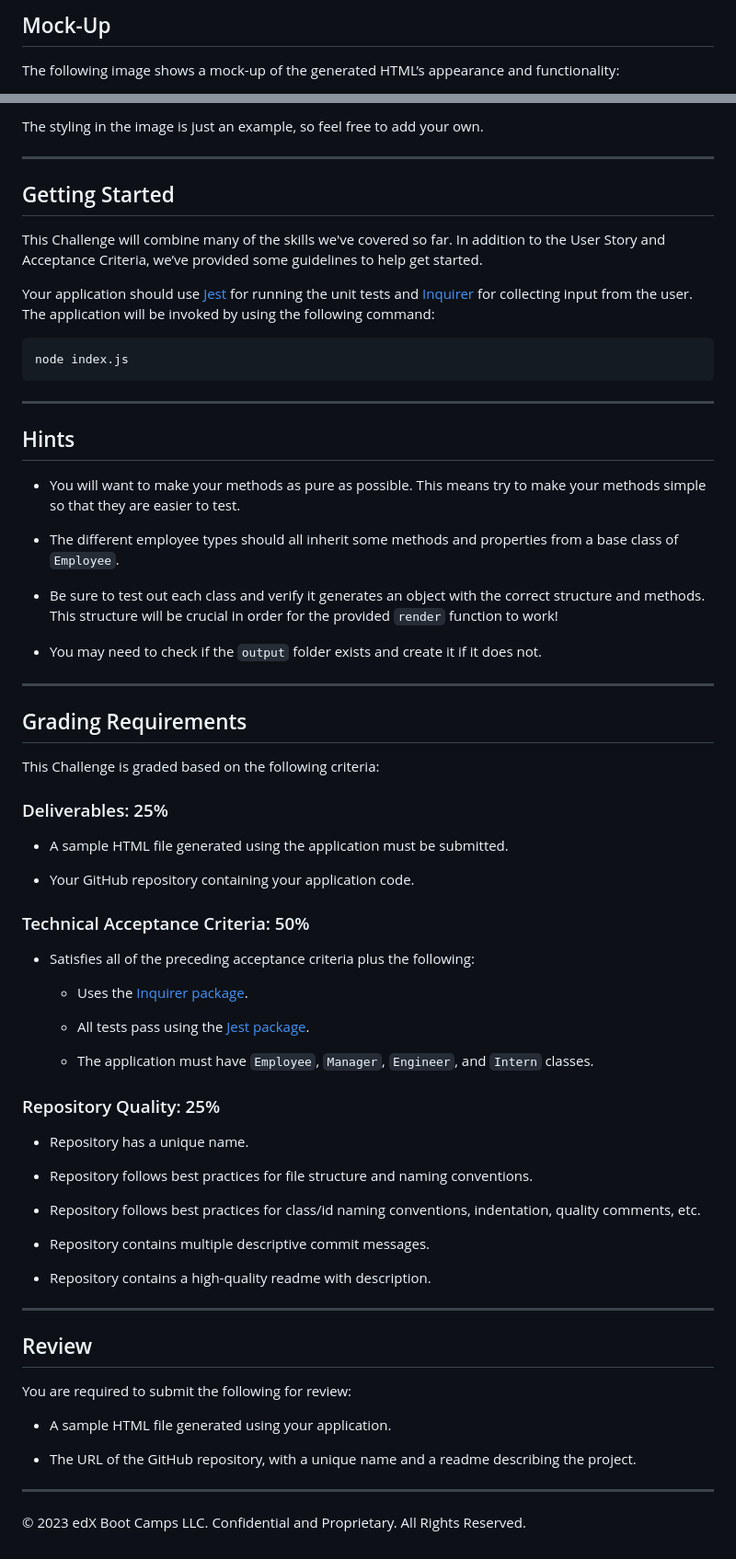
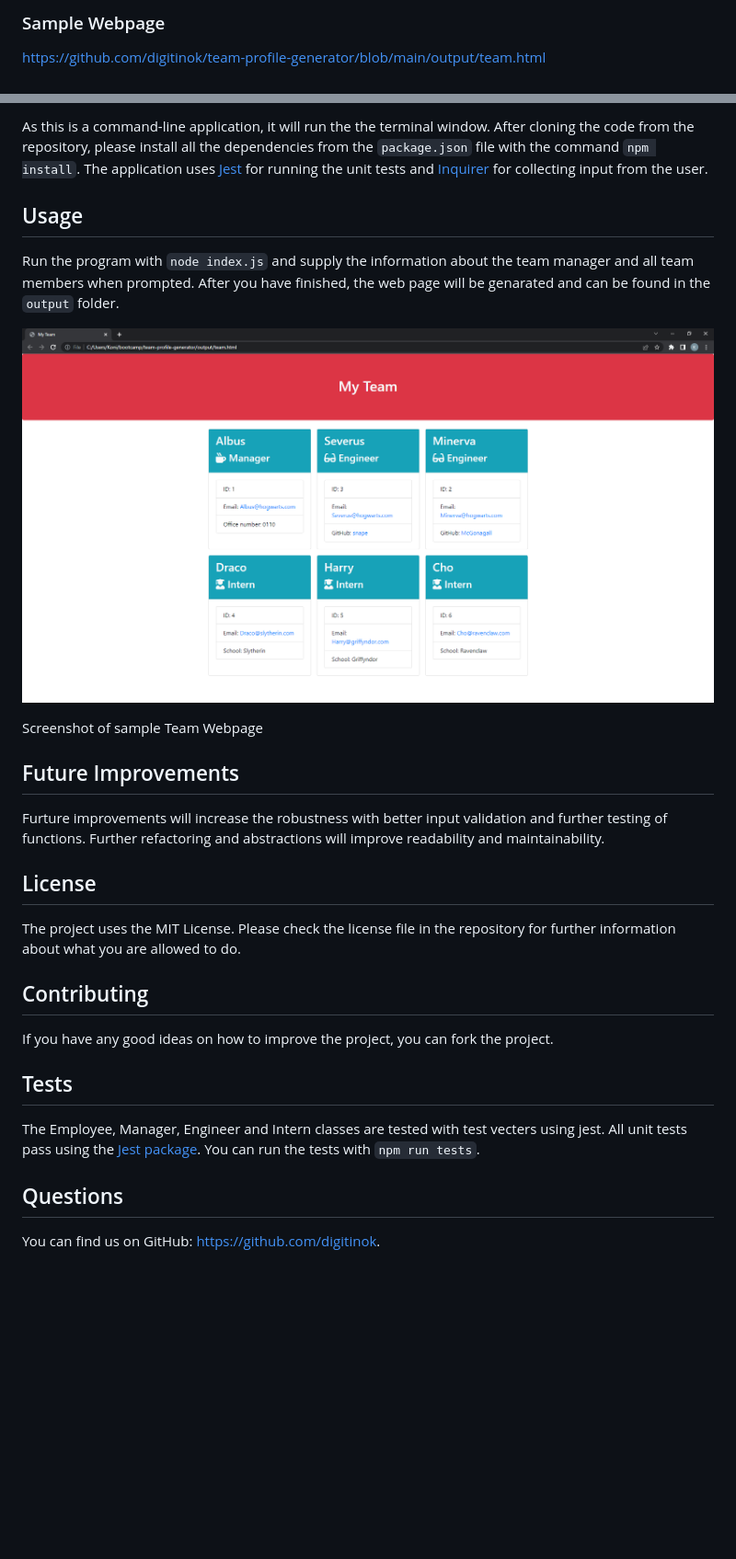
Before and after one commit to digitinok/team-profile-generator, a Markdown page: README.md, 2 parts joined by grey strips. Shown: that part at 92% size. GitHub-like rendering; pictures changed too: assets/sample_screenshot.png (added); blank space fills up the shorter version.

````diff
--- a/README.md
+++ b/README.md
@@ -64,5 +22,5 @@ As a manager a user want to generate a webpage that displays my team's basic inf
 
-## Mock-Up
+### Sample Webpage
 
-The following image shows a mock-up of the generated HTML’s appearance and functionality:
+https://github.com/digitinok/team-profile-generator/blob/main/output/team.html
 
@@ -70,73 +28,32 @@ The following image shows a mock-up of the generated HTML’s appearance and fun
 
-The styling in the image is just an example, so feel free to add your own.
+As this is a command-line application, it will run the the terminal window.  After cloning the code from the repository, please install all the dependencies from the `package.json` file with the command `npm install`. The application uses [Jest](https://www.npmjs.com/package/jest) for running the unit tests and [Inquirer](https://www.npmjs.com/package/inquirer) for collecting input from the user.
 
----
 
-## Getting Started
+## Usage
 
-This Challenge will combine many of the skills we've covered so far. In addition to the User Story and Acceptance Criteria, we’ve provided some guidelines to help get started.
+Run the program with `node index.js` and supply the information about the team manager and all team members when prompted.  After you have finished, the web page will be genarated and can be found in the `output` folder.
 
-Your application should use [Jest](https://www.npmjs.com/package/jest) for running the unit tests and [Inquirer](https://www.npmjs.com/package/inquirer) for collecting input from the user. The application will be invoked by using the following command:
 
-```bash
-node index.js
-```
+![alt screenshot of sample webpage](assets/sample_screenshot.png)
 
----
+<p style="text-align: center;">Screenshot of sample Team Webpage</p>
 
-## Hints
+## Future Improvements
 
-* You will want to make your methods as pure as possible. This means try to make your methods simple so that they are easier to test.
+Furture improvements will increase the robustness with better input validation and further testing of functions.  Further refactoring and abstractions will improve readability and maintainability.
 
-* The different employee types should all inherit some methods and properties from a base class of `Employee`.
+## License
 
-* Be sure to test out each class and verify it generates an object with the correct structure and methods. This structure will be crucial in order for the provided `render` function to work!
+The project uses the MIT License. Please check the license file in the repository for further information about what you are allowed to do.
 
-* You may need to check if the `output` folder exists and create it if it does not.
+## Contributing
 
----
+If you have any good ideas on how to improve the project, you can fork the project.
 
-## Grading Requirements
+## Tests
 
-This Challenge is graded based on the following criteria:
+The Employee, Manager, Engineer and Intern classes are tested with test vecters using jest. All unit tests pass using the [Jest package](https://www.npmjs.com/package/jest).  You can run the tests with `npm run tests`.
 
-### Deliverables: 25%
+## Questions
 
-* A sample HTML file generated using the application must be submitted.
-
-* Your GitHub repository containing your application code.
-
-### Technical Acceptance Criteria: 50%
-
-* Satisfies all of the preceding acceptance criteria plus the following:
-
-	* Uses the [Inquirer package](https://www.npmjs.com/package/inquirer).
-
-	* All tests pass using the [Jest package](https://www.npmjs.com/package/jest).
-
-  * The application must have `Employee`, `Manager`, `Engineer`, and `Intern` classes.
-
-### Repository Quality: 25%
-
-* Repository has a unique name.
-
-* Repository follows best practices for file structure and naming conventions.
-
-* Repository follows best practices for class/id naming conventions, indentation, quality comments, etc.
-
-* Repository contains multiple descriptive commit messages.
-
-* Repository contains a high-quality readme with description.
-
----
-
-## Review
-
-You are required to submit the following for review:
-
-* A sample HTML file generated using your application.
-
-* The URL of the GitHub repository, with a unique name and a readme describing the project.
-
----
-© 2023 edX Boot Camps LLC. Confidential and Proprietary. All Rights Reserved.
+You can find us on GitHub: https://github.com/digitinok.
````
Also changed, not shown: other parts of README.md (+15 -57 lines).
